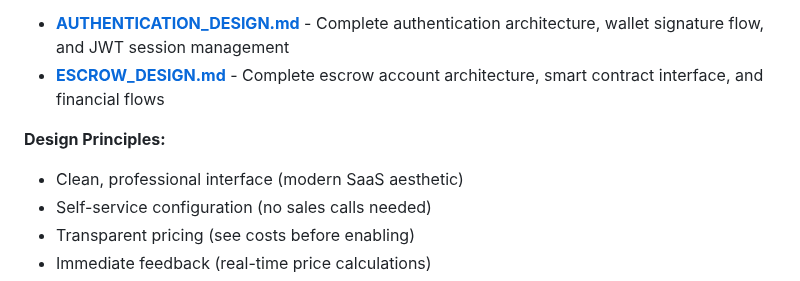
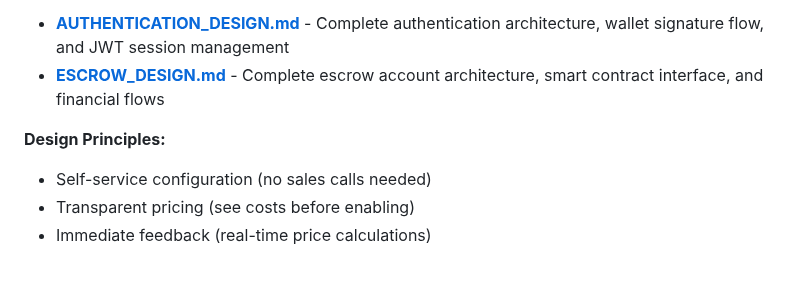
Before and after one commit to mario4tier/suiftly-co, a Markdown page: docs/UI_DESIGN.md, the part around the change. Drawn GitHub-style.

Commit message:
Remove redundant design principle
The 'Clean, professional interface' principle was redundant with the
overview statement. The modern SaaS aesthetic is already covered in
the Design System section under 'Inspiration'.

🤖 Generated with [Claude Code](https://claude.com/claude-code)

Co-Authored-By: Claude <noreply@anthropic.com>

```diff
--- a/docs/UI_DESIGN.md
+++ b/docs/UI_DESIGN.md
@@ -9,7 +9,6 @@ Customer-facing platform for Suiftly infrastructure services with a clean, profe
 - **[ESCROW_DESIGN.md](./ESCROW_DESIGN.md)** - Complete escrow account architecture, smart contract interface, and financial flows
 
 **Design Principles:**
-- Clean, professional interface (modern SaaS aesthetic)
 - Self-service configuration (no sales calls needed)
 - Transparent pricing (see costs before enabling)
 - Immediate feedback (real-time price calculations)
```
